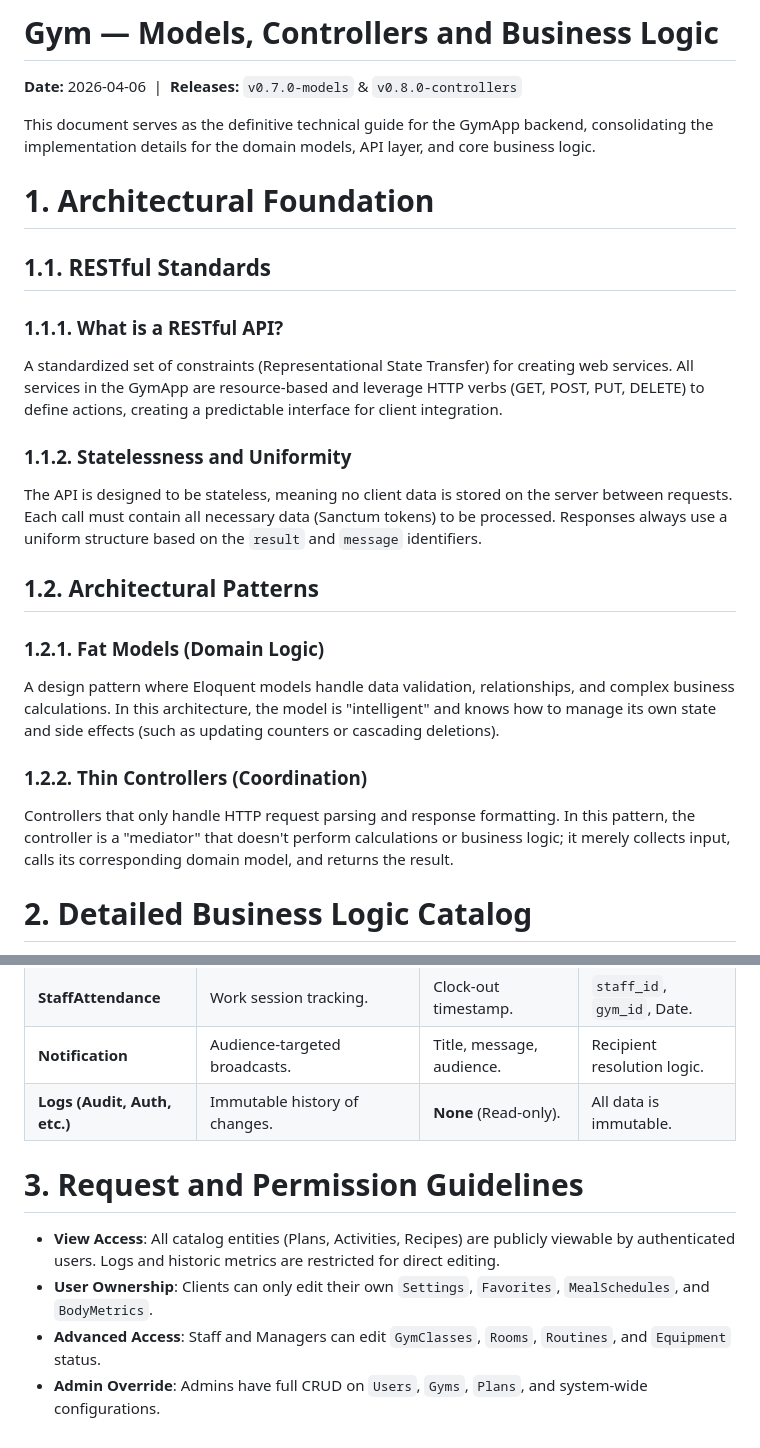
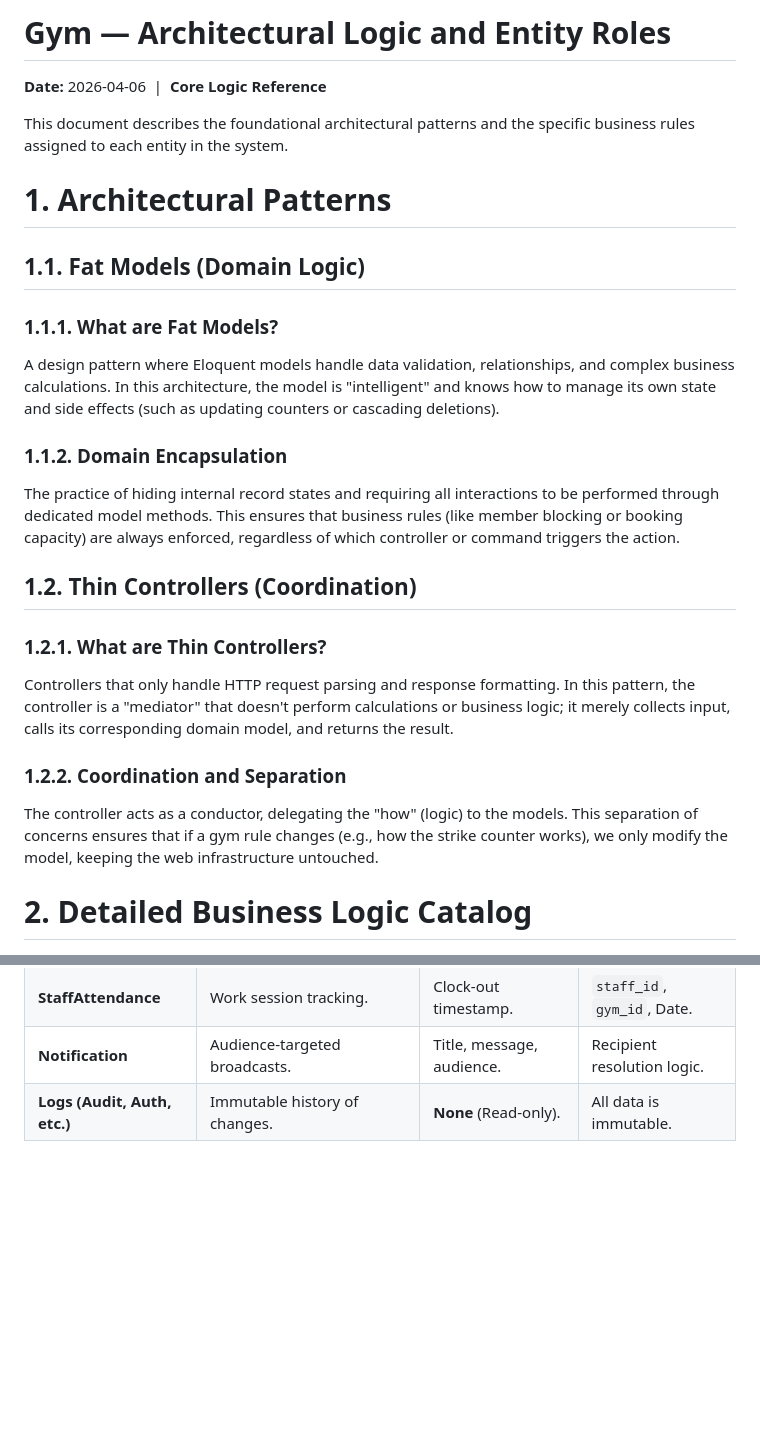
Before and after one commit to ieszaidinvergeles/fitapp, a Markdown page: server/docs/laravel_gym_logic.md, 2 parts joined by grey strips. Drawn GitHub-style; blank space fills up the shorter version.

Commit message:
docs: separate documentation into core logic, v7 models, and v8 controllers

```diff
--- a/server/docs/laravel_gym_logic.md
+++ b/server/docs/laravel_gym_logic.md
@@ -1,27 +1,27 @@
-# Gym — Models, Controllers and Business Logic
+# Gym — Architectural Logic and Entity Roles
 
-**Date:** 2026-04-06 &nbsp;|&nbsp; **Releases:** `v0.7.0-models` & `v0.8.0-controllers`
+**Date:** 2026-04-06 &nbsp;|&nbsp; **Core Logic Reference**
 
-This document serves as the definitive technical guide for the GymApp backend, consolidating
-the implementation details for the domain models, API layer, and core business logic.
+This document describes the foundational architectural patterns and the specific business rules
+assigned to each entity in the system.
 
-# 1. Architectural Foundation
+# 1. Architectural Patterns
 
-## 1.1. RESTful Standards
+## 1.1. Fat Models (Domain Logic)
 
-### 1.1.1. What is a RESTful API?
-A standardized set of constraints (Representational State Transfer) for creating web services. All services in the GymApp are resource-based and leverage HTTP verbs (GET, POST, PUT, DELETE) to define actions, creating a predictable interface for client integration.
-
-### 1.1.2. Statelessness and Uniformity
-The API is designed to be stateless, meaning no client data is stored on the server between requests. Each call must contain all necessary data (Sanctum tokens) to be processed. Responses always use a uniform structure based on the `result` and `message` identifiers.
-
-## 1.2. Architectural Patterns
-
-### 1.2.1. Fat Models (Domain Logic)
+### 1.1.1. What are Fat Models?
 A design pattern where Eloquent models handle data validation, relationships, and complex business calculations. In this architecture, the model is "intelligent" and knows how to manage its own state and side effects (such as updating counters or cascading deletions).
 
-### 1.2.2. Thin Controllers (Coordination)
+### 1.1.2. Domain Encapsulation
+The practice of hiding internal record states and requiring all interactions to be performed through dedicated model methods. This ensures that business rules (like member blocking or booking capacity) are always enforced, regardless of which controller or command triggers the action.
+
+## 1.2. Thin Controllers (Coordination)
+
+### 1.2.1. What are Thin Controllers?
 Controllers that only handle HTTP request parsing and response formatting. In this pattern, the controller is a "mediator" that doesn't perform calculations or business logic; it merely collects input, calls its corresponding domain model, and returns the result.
+
+### 1.2.2. Coordination and Separation
+The controller acts as a conductor, delegating the "how" (logic) to the models. This separation of concerns ensures that if a gym rule changes (e.g., how the strike counter works), we only modify the model, keeping the web infrastructure untouched.
 
 # 2. Detailed Business Logic Catalog
 
@@ -65,10 +65,3 @@ This catalog details the responsibilities for each entity, including visibility
 | **StaffAttendance**| Work session tracking. | Clock-out timestamp. | `staff_id`, `gym_id`, Date. |
 | **Notification** | Audience-targeted broadcasts. | Title, message, audience. | Recipient resolution logic. |
 | **Logs (Audit, Auth, etc.)** | Immutable history of changes. | **None** (Read-only). | All data is immutable. |
-
-# 3. Request and Permission Guidelines
-
-*   **View Access**: All catalog entities (Plans, Activities, Recipes) are publicly viewable by authenticated users. Logs and historic metrics are restricted for direct editing.
-*   **User Ownership**: Clients can only edit their own `Settings`, `Favorites`, `MealSchedules`, and `BodyMetrics`.
-*   **Advanced Access**: Staff and Managers can edit `GymClasses`, `Rooms`, `Routines`, and `Equipment` status.
-*   **Admin Override**: Admins have full CRUD on `Users`, `Gyms`, `Plans`, and system-wide configurations.
```
Also changed, not shown: server/docs/laravel_controllers_v8.md (added, +45 -0 lines), server/docs/laravel_models_v7.md (added, +49 -0 lines).
